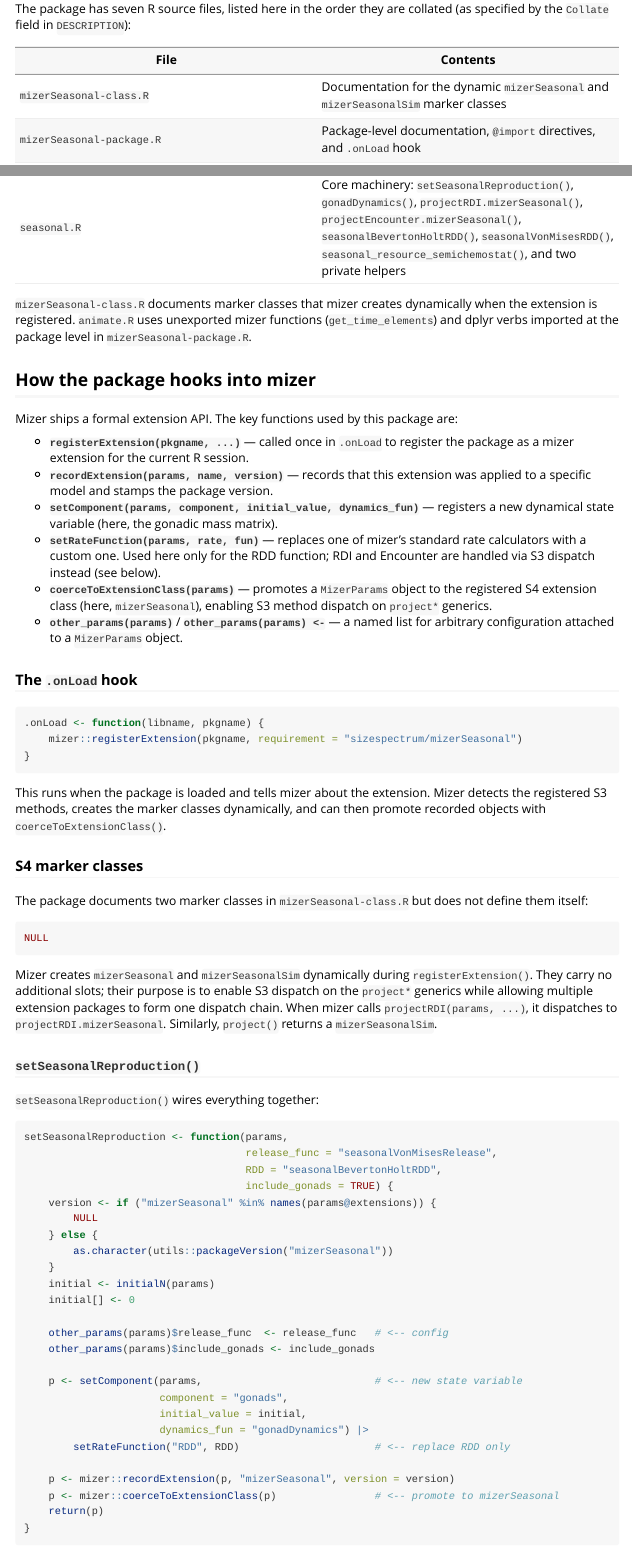
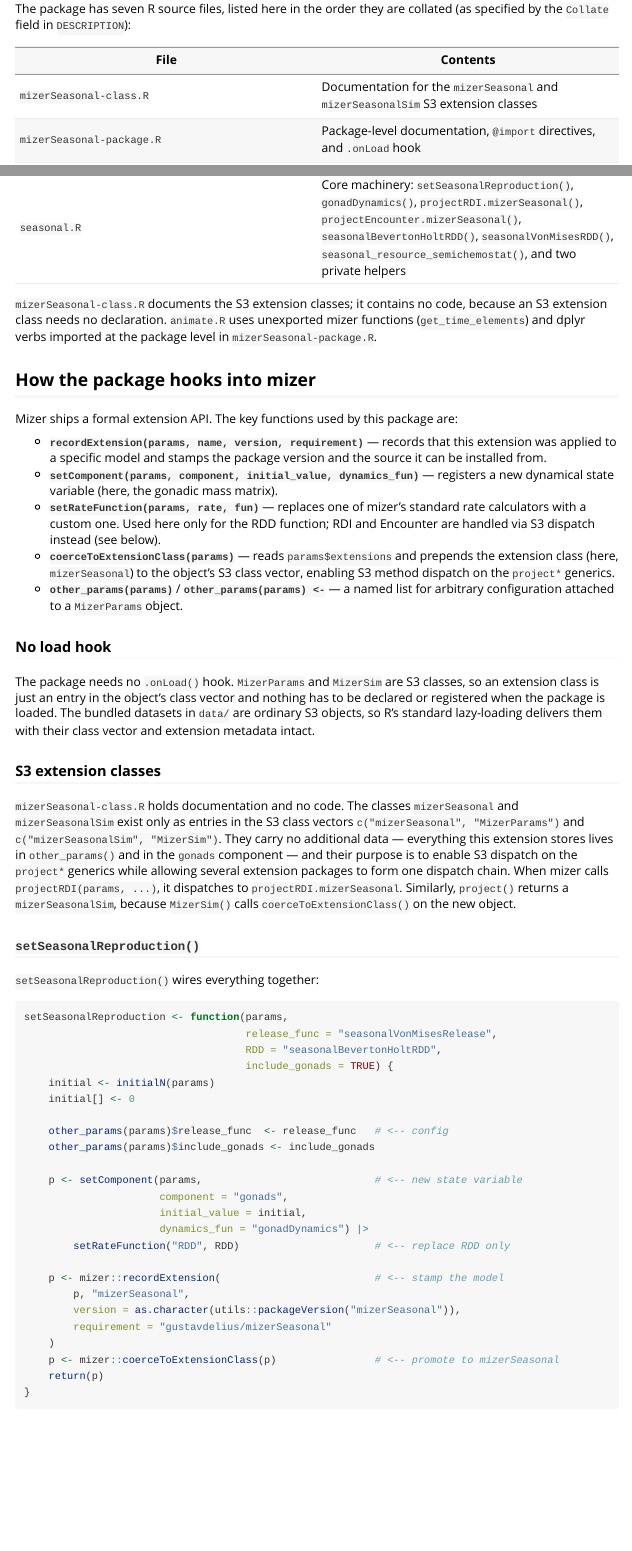
Before and after one commit to gustavdelius/mizerSeasonal, an R Markdown document (vignettes/code_structure.Rmd): the page in a window 1100 px wide, from 230 px down, and a second part further down, joined at a grey line. Rendered offline with R 4.5, knitr and Pandoc, with nearby package versions.

Commit message:
Migrate to mizer's S3 extension mechanism
Brings the package up to date with mizer 3.4's S3 MizerParams and the
simplified extension mechanism, following mizer's upgrade-extension-package
skill.

- Removed `.onLoad()` and its `registerExtension()` call. Session registration
  and the dynamic S4 marker classes it created are gone from mizer; an
  extension class is now an ordinary entry in the object's S3 class vector.
- Rewrote `R/mizerSeasonal-class.R` as documentation only, describing the
  `mizerSeasonal` / `mizerSeasonalSim` S3 extension classes.
- Replaced `is()` with `inherits()` and dropped the `methods` import.
- `setSeasonalReproduction()` now always stamps the installed package version
  on the model, and records the install requirement. Previously it passed
  `version = NULL` when the extension was already recorded, which combined with
  a `requirement` would overwrite the recorded version with `NA`.
- The recorded requirement is `gustavdelius/mizerSeasonal`, the repository the
  package actually lives in, rather than `sizespectrum/mizerSeasonal`.
- Re-saved `datta_params` and `datta_params_second_order` as S3 objects. Both
  are plain mizer models with no components, so neither carries an extension
  class; R's standard lazy-loading now preserves their class vector without a
  load hook or active binding.
- Routed the two reports in `plotRDI()` and `plotRDD()` through mizer's
  `signal_info()` instead of a bare `warning()`, so they are collected with
  mizer's other reports and obey `info_level`.
- Test fixtures add their seasonal species parameter columns through
  `species_params(params) <-` rather than by writing into the slot, and
  `expect_s4_class()` became `expect_s3_class()` throughout.
- Rewrote the extension sections of `vignettes/code_structure.Rmd`, which still
  described the load hook and the S4 marker classes.
- Requires mizer (>= 3.3.0.9000).

`R CMD check` reports 0 errors and 0 warnings, and all 123 tests pass.

Co-Authored-By: Claude Opus 5 <noreply@anthropic.com>

````diff
--- a/R/mizerSeasonal-package.R
+++ b/R/mizerSeasonal-package.R
@@ -14,8 +13,3 @@
 "_PACKAGE"
 
 globalVariables(c("Q"))
-
-.onLoad <- function(libname, pkgname) {
-    mizer::registerExtension(pkgname,
-                             requirement = "sizespectrum/mizerSeasonal")
-}
--- a/vignettes/code_structure.Rmd
+++ b/vignettes/code_structure.Rmd
@@ -28,7 +28,7 @@ The package has seven R source files, listed here in the order they are collated
 
 | File | Contents |
 |---|---|
-| `mizerSeasonal-class.R` | Documentation for the dynamic `mizerSeasonal` and `mizerSeasonalSim` marker classes |
+| `mizerSeasonal-class.R` | Documentation for the `mizerSeasonal` and `mizerSeasonalSim` S3 extension classes |
 | `mizerSeasonal-package.R` | Package-level documentation, `@import` directives, and `.onLoad` hook |
 | `animate.R` | `animateGonadSpectra()` and two private helpers |
 | `data.R` | Documentation for the `datta_params` dataset |
@@ -36,8 +36,9 @@ The package has seven R source files, listed here in the order they are collated
 | `release_functions.R` | The four release-rate functions |
 | `seasonal.R` | Core machinery: `setSeasonalReproduction()`, `gonadDynamics()`, `projectRDI.mizerSeasonal()`, `projectEncounter.mizerSeasonal()`, `seasonalBevertonHoltRDD()`, `seasonalVonMisesRDD()`, `seasonal_resource_semichemostat()`, and two private helpers |
 
-`mizerSeasonal-class.R` documents marker classes that mizer creates dynamically
-when the extension is registered. `animate.R` uses unexported mizer functions
+`mizerSeasonal-class.R` documents the S3 extension classes; it contains no
+code, because an S3 extension class needs no declaration. `animate.R` uses
+unexported mizer functions
 (`get_time_elements`) and dplyr verbs imported at the package level in
 `mizerSeasonal-package.R`.
 
@@ -45,48 +46,41 @@ when the extension is registered. `animate.R` uses unexported mizer functions
 
 Mizer ships a formal extension API. The key functions used by this package are:
 
-- **`registerExtension(pkgname, ...)`** — called once in `.onLoad` to register
-  the package as a mizer extension for the current R session.
-- **`recordExtension(params, name, version)`** — records that this extension
-  was applied to a specific model and stamps the package version.
+- **`recordExtension(params, name, version, requirement)`** — records that this
+  extension was applied to a specific model and stamps the package version and
+  the source it can be installed from.
 - **`setComponent(params, component, initial_value, dynamics_fun)`** — registers
   a new dynamical state variable (here, the gonadic mass matrix).
 - **`setRateFunction(params, rate, fun)`** — replaces one of mizer's standard
   rate calculators with a custom one. Used here only for the RDD function;
   RDI and Encounter are handled via S3 dispatch instead (see below).
-- **`coerceToExtensionClass(params)`** — promotes a `MizerParams` object to the
-  registered S4 extension class (here, `mizerSeasonal`), enabling S3 method
-  dispatch on `project*` generics.
+- **`coerceToExtensionClass(params)`** — reads `params$extensions` and prepends
+  the extension class (here, `mizerSeasonal`) to the object's S3 class vector,
+  enabling S3 method dispatch on the `project*` generics.
 - **`other_params(params)`** / **`other_params(params) <-`** — a named list for
   arbitrary configuration attached to a `MizerParams` object.
 
-### The `.onLoad` hook
+### No load hook
 
-```{r}
-.onLoad <- function(libname, pkgname) {
-    mizer::registerExtension(pkgname, requirement = "sizespectrum/mizerSeasonal")
-}
-```
+The package needs no `.onLoad()` hook. `MizerParams` and `MizerSim` are S3
+classes, so an extension class is just an entry in the object's class vector and
+nothing has to be declared or registered when the package is loaded. The
+bundled datasets in `data/` are ordinary S3 objects, so R's standard
+lazy-loading delivers them with their class vector and extension metadata
+intact.
 
-This runs when the package is loaded and tells mizer about the extension. Mizer
-detects the registered S3 methods, creates the marker classes dynamically, and
-can then promote recorded objects with `coerceToExtensionClass()`.
+### S3 extension classes
 
-### S4 marker classes
-
-The package documents two marker classes in `mizerSeasonal-class.R` but does
-not define them itself:
-
-```{r}
-NULL
-```
-
-Mizer creates `mizerSeasonal` and `mizerSeasonalSim` dynamically during
-`registerExtension()`. They carry no additional slots; their purpose is to
-enable S3 dispatch on the `project*` generics while allowing multiple extension
-packages to form one dispatch chain. When mizer calls `projectRDI(params, ...)`,
-it dispatches to `projectRDI.mizerSeasonal`. Similarly, `project()` returns a
-`mizerSeasonalSim`.
+`mizerSeasonal-class.R` holds documentation and no code. The classes
+`mizerSeasonal` and `mizerSeasonalSim` exist only as entries in the S3 class
+vectors `c("mizerSeasonal", "MizerParams")` and
+`c("mizerSeasonalSim", "MizerSim")`. They carry no additional data — everything
+this extension stores lives in `other_params()` and in the `gonads` component —
+and their purpose is to enable S3 dispatch on the `project*` generics while
+allowing several extension packages to form one dispatch chain. When mizer calls
+`projectRDI(params, ...)`, it dispatches to `projectRDI.mizerSeasonal`.
+Similarly, `project()` returns a `mizerSeasonalSim`, because `MizerSim()` calls
+`coerceToExtensionClass()` on the new object.
 
 ### `setSeasonalReproduction()`
 
@@ -97,11 +91,6 @@ setSeasonalReproduction <- function(params,
                                     release_func = "seasonalVonMisesRelease",
                                     RDD = "seasonalBevertonHoltRDD",
                                     include_gonads = TRUE) {
-    version <- if ("mizerSeasonal" %in% names(params@extensions)) {
-        NULL
-    } else {
-        as.character(utils::packageVersion("mizerSeasonal"))
-    }
     initial <- initialN(params)
     initial[] <- 0
 
@@ -114,7 +103,11 @@ setSeasonalReproduction <- function(params,
                       dynamics_fun = "gonadDynamics") |>
         setRateFunction("RDD", RDD)                      # <-- replace RDD only
 
-    p <- mizer::recordExtension(p, "mizerSeasonal", version = version)
+    p <- mizer::recordExtension(                         # <-- stamp the model
+        p, "mizerSeasonal",
+        version = as.character(utils::packageVersion("mizerSeasonal")),
+        requirement = "gustavdelius/mizerSeasonal"
+    )
     p <- mizer::coerceToExtensionClass(p)                # <-- promote to mizerSeasonal
     return(p)
 }
````
Also changed, not shown: AGENTS.md (+1 -1 lines), NEWS.md (+13 -0 lines), R/data.R (+6 -2 lines), R/mizerSeasonal-class.R (+14 -4 lines), R/plots.R (+8 -4 lines), R/seasonal.R (+7 -9 lines), data/datta_params.rda, data/datta_params_second_order.rda, R/mizerSeasonal-package.R (1 more changed lines), 10 other files.
